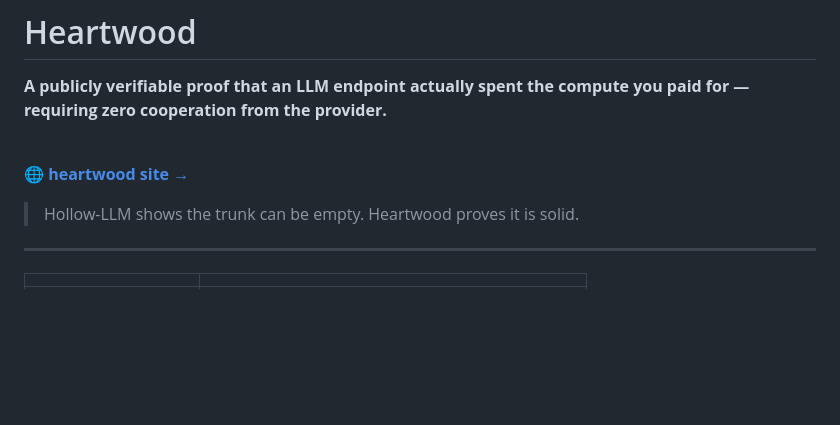
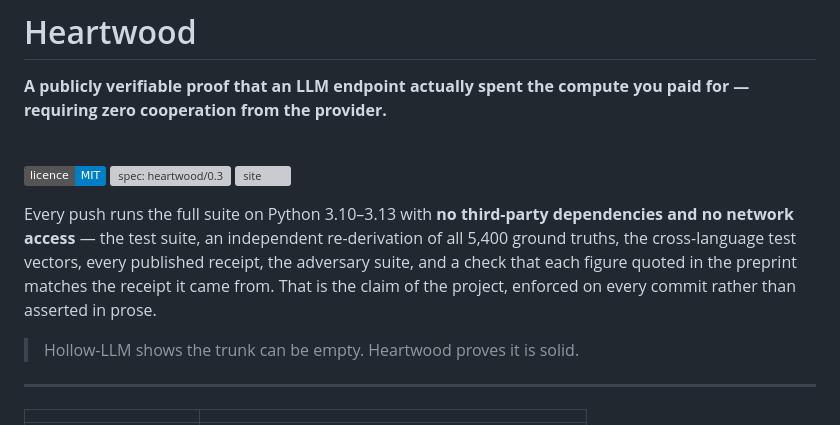
Before and after one commit to zcashsensei/heartwood, a Markdown page: README.md, the part around the change. Rendered like a GitHub page; badges without logos; blank space fills up the shorter version; grey boxes are pictures that could not be loaded.

```diff
--- a/README.md
+++ b/README.md
@@ -6,7 +6,16 @@
 
 <br clear="left">
 
-🌐 **[heartwood site →](https://zcashsensei.github.io/heartwood/)**
+[![licence: MIT](https://img.shields.io/badge/licence-MIT-blue.svg)](LICENSE)
+[![spec: heartwood/0.3](https://img.shields.io/badge/spec-heartwood%2F0.3-9a4a1e.svg)](SPEC.md)
+[![site](https://img.shields.io/badge/site-zcashsensei.github.io%2Fheartwood-informational.svg)](https://zcashsensei.github.io/heartwood/)
+
+Every push runs the full suite on Python 3.10–3.13 with **no third-party
+dependencies and no network access** — the test suite, an independent
+re-derivation of all 5,400 ground truths, the cross-language test vectors, every
+published receipt, the adversary suite, and a check that each figure quoted in
+the preprint matches the receipt it came from. That is the claim of the project,
+enforced on every commit rather than asserted in prose.
 
 > Hollow-LLM shows the trunk can be empty. Heartwood proves it is solid.
 
```
